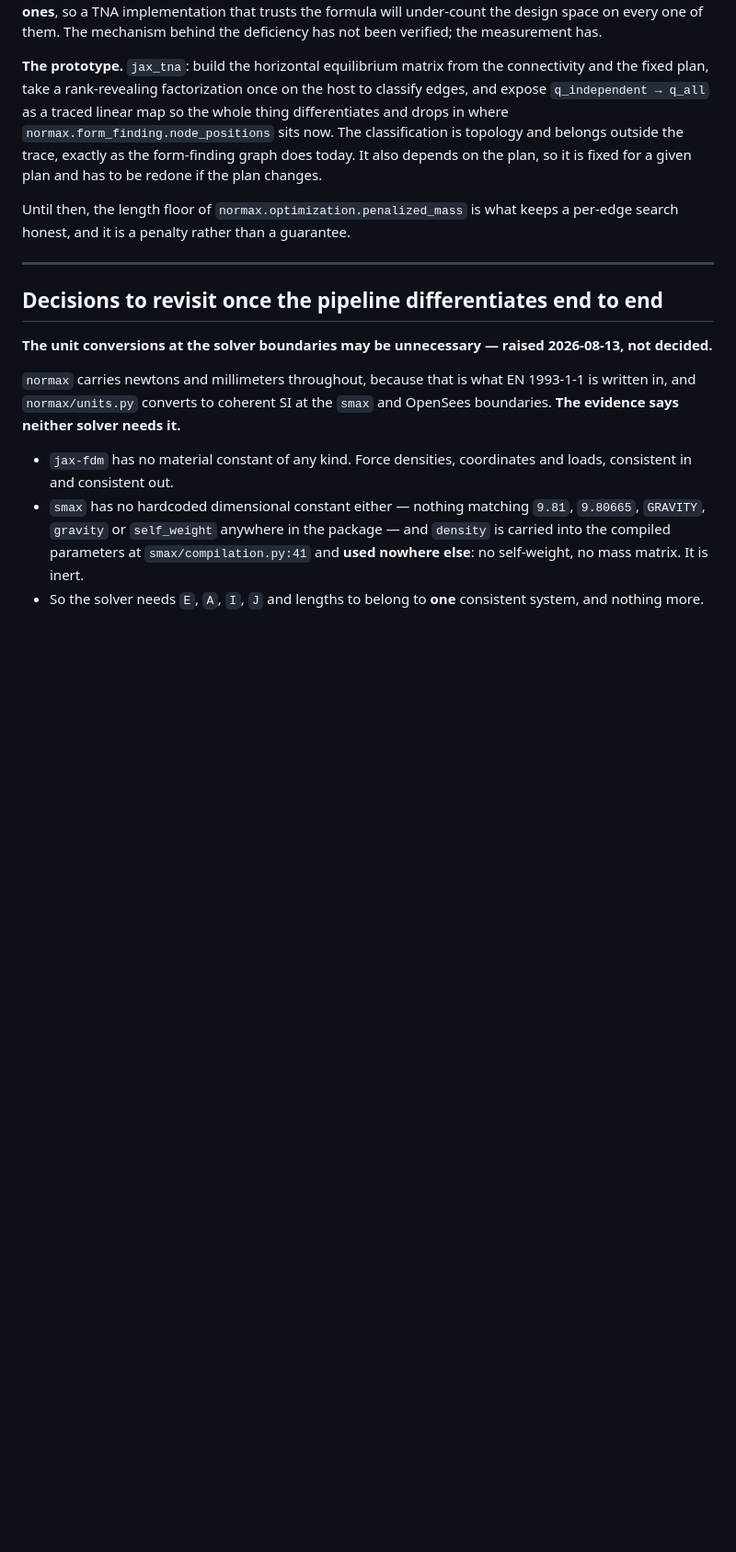
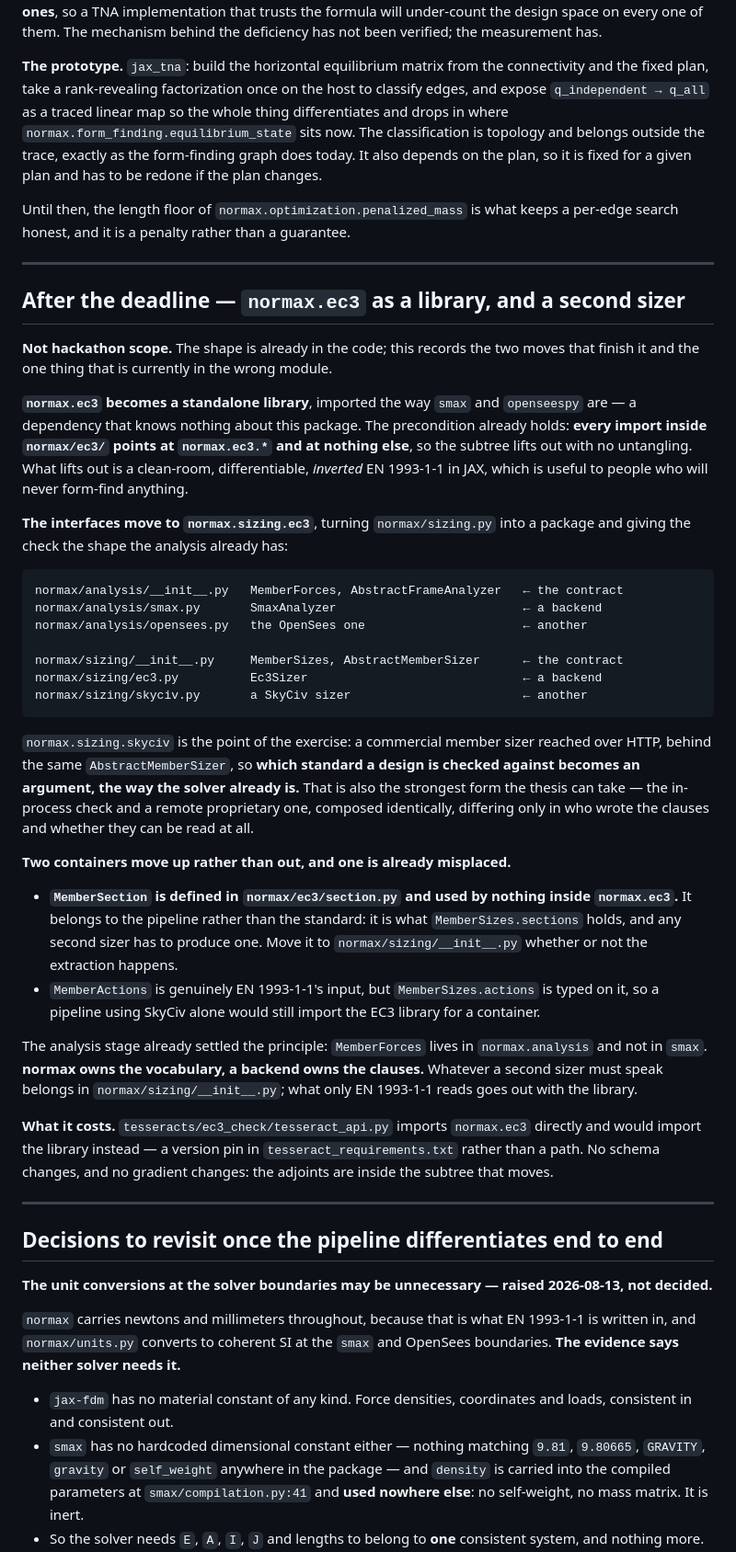
Before and after one commit to arpastrana/normax, a Markdown page: ROADMAP.md, the part around the change. Shown at 92% size. Drawn GitHub-style; blank space fills up the shorter version.

Commit message:
[Docs] Plan the ec3 extraction and record the stage contracts

````diff
--- a/ROADMAP.md
+++ b/ROADMAP.md
@@ -1015,13 +1015,68 @@ the measurement has.
 connectivity and the fixed plan, take a rank-revealing factorization once on the
 host to classify edges, and expose `q_independent → q_all` as a traced linear map
 so the whole thing differentiates and drops in where
-`normax.form_finding.node_positions` sits now. The classification is topology and
+`normax.form_finding.equilibrium_state` sits now. The classification is topology and
 belongs outside the trace, exactly as the form-finding graph does today. It also
 depends on the plan, so it is fixed for a given plan and has to be redone if the
 plan changes.
 
 Until then, the length floor of `normax.optimization.penalized_mass` is what keeps a
 per-edge search honest, and it is a penalty rather than a guarantee.
+
+---
+
+## After the deadline — `normax.ec3` as a library, and a second sizer
+
+**Not hackathon scope.** The shape is already in the code; this records the two
+moves that finish it and the one thing that is currently in the wrong module.
+
+**`normax.ec3` becomes a standalone library**, imported the way `smax` and
+`openseespy` are — a dependency that knows nothing about this package. The
+precondition already holds: **every import inside `normax/ec3/` points at
+`normax.ec3.*` and at nothing else**, so the subtree lifts out with no
+untangling. What lifts out is a clean-room, differentiable, *inverted* EN
+1993-1-1 in JAX, which is useful to people who will never form-find anything.
+
+**The interfaces move to `normax.sizing.ec3`**, turning `normax/sizing.py` into a
+package and giving the check the shape the analysis already has:
+
+```
+normax/analysis/__init__.py   MemberForces, AbstractFrameAnalyzer   ← the contract
+normax/analysis/smax.py       SmaxAnalyzer                          ← a backend
+normax/analysis/opensees.py   the OpenSees one                      ← another
+
+normax/sizing/__init__.py     MemberSizes, AbstractMemberSizer      ← the contract
+normax/sizing/ec3.py          Ec3Sizer                              ← a backend
+normax/sizing/skyciv.py       a SkyCiv sizer                        ← another
+```
+
+`normax.sizing.skyciv` is the point of the exercise: a commercial member sizer
+reached over HTTP, behind the same `AbstractMemberSizer`, so **which standard a
+design is checked against becomes an argument, the way the solver already is.**
+That is also the strongest form the thesis can take — the in-process check and a
+remote proprietary one, composed identically, differing only in who wrote the
+clauses and whether they can be read at all.
+
+**Two containers move up rather than out, and one is already misplaced.**
+
+- **`MemberSection` is defined in `normax/ec3/section.py` and used by nothing
+  inside `normax.ec3`.** It belongs to the pipeline rather than the standard: it
+  is what `MemberSizes.sections` holds, and any second sizer has to produce one.
+  Move it to `normax/sizing/__init__.py` whether or not the extraction happens.
+- `MemberActions` is genuinely EN 1993-1-1's input, but `MemberSizes.actions` is
+  typed on it, so a pipeline using SkyCiv alone would still import the EC3
+  library for a container.
+
+The analysis stage already settled the principle: `MemberForces` lives in
+`normax.analysis` and not in `smax`. **normax owns the vocabulary, a backend owns
+the clauses.** Whatever a second sizer must speak belongs in
+`normax/sizing/__init__.py`; what only EN 1993-1-1 reads goes out with the
+library.
+
+**What it costs.** `tesseracts/ec3_check/tesseract_api.py` imports `normax.ec3`
+directly and would import the library instead — a version pin in
+`tesseract_requirements.txt` rather than a path. No schema changes, and no
+gradient changes: the adjoints are inside the subtree that moves.
 
 ---
 
````
Also changed, not shown: CHANGELOG.md (+50 -0 lines), README.md (+2 -2 lines).
